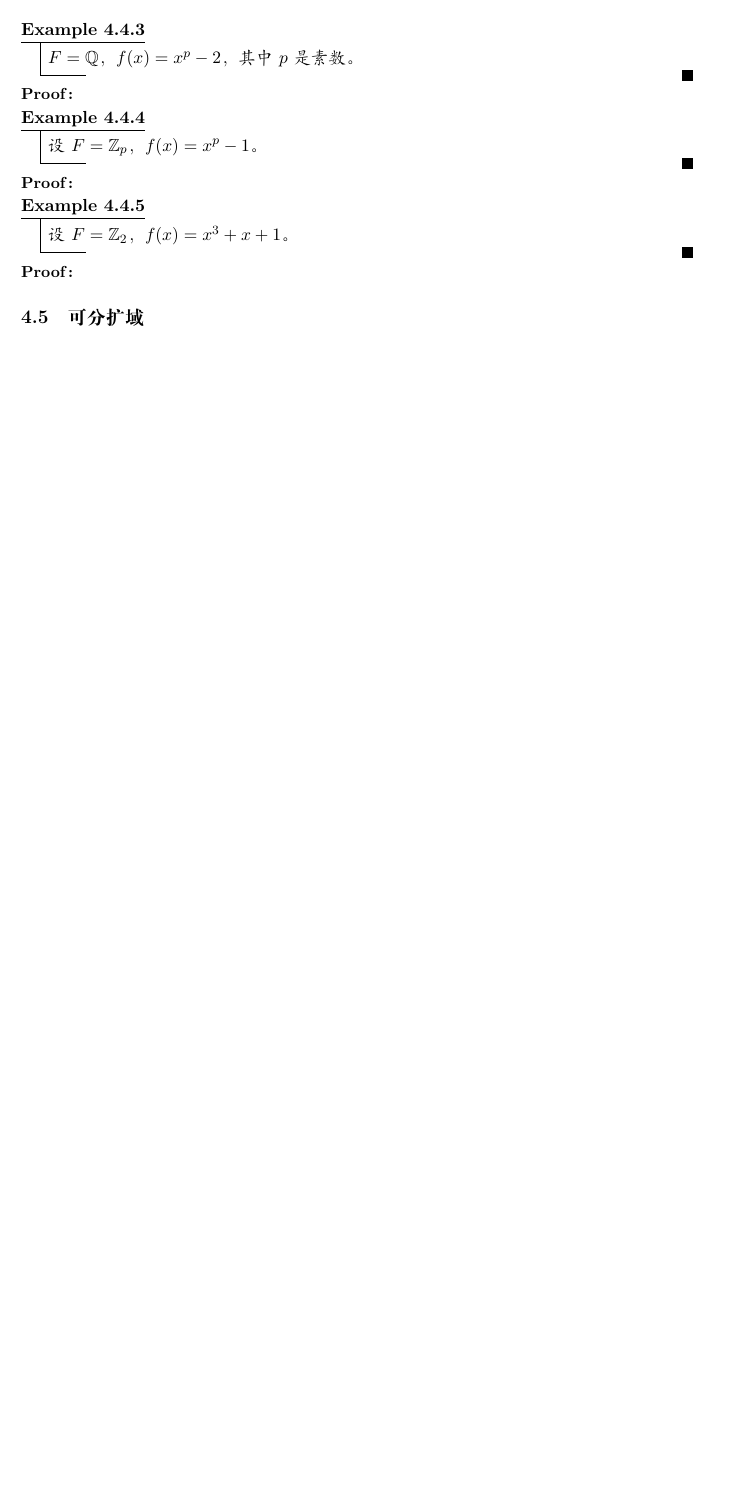
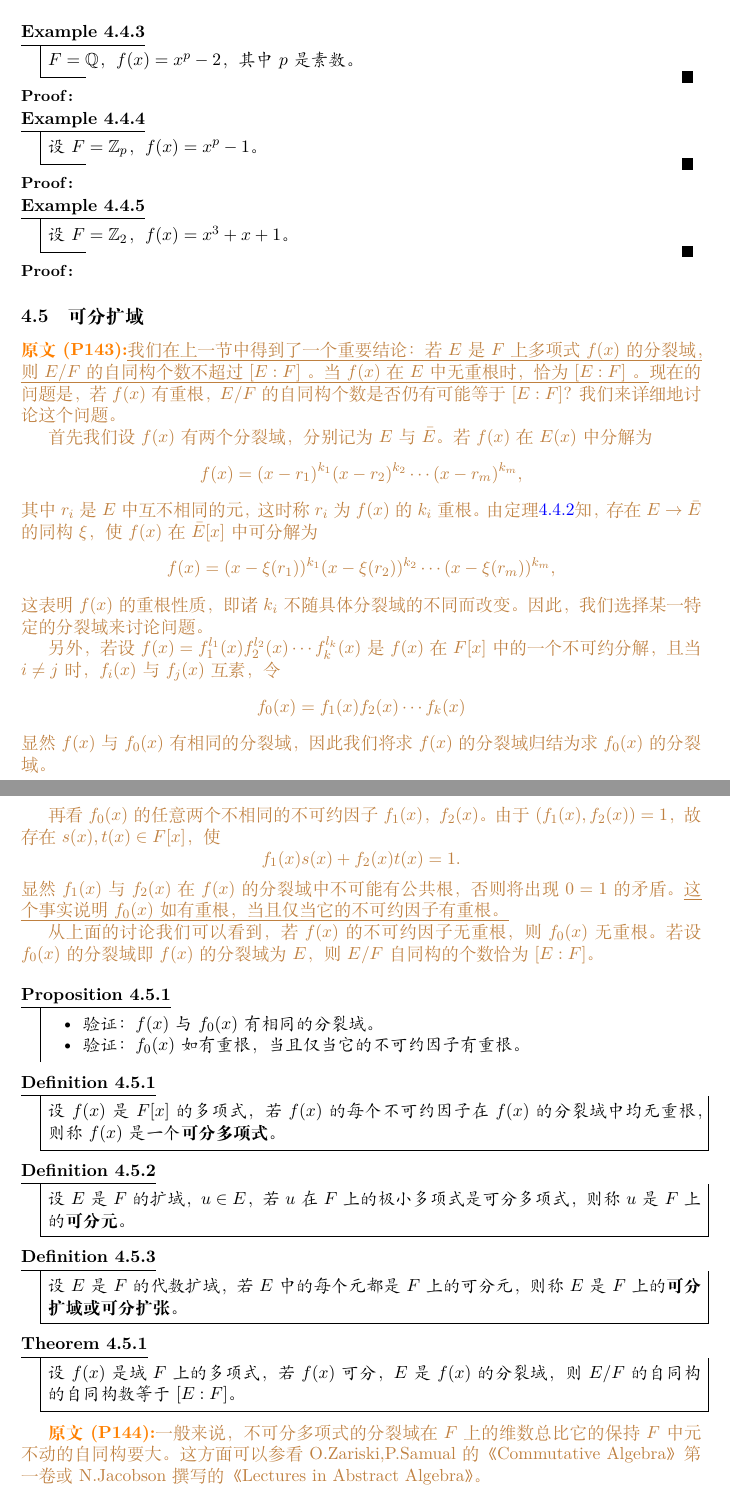
Before and after one commit to kl869994854/MyNotes, a LaTeX document (LaTeX/Absract Algebra/2021-term-1-AA/AbstractAlgebraNOTES.tex, which reads LaTeX/Absract Algebra/2021-term-1-AA/includefiles(YMS)/Section4.tex): part of page 16 of 18 before the commit and two parts of pages 16 and 17 of 20 after it, the two joined at a grey line, cut so that both start at the same text, the shorter picture padded with empty space. Compiled offline with XeLaTeX.

Commit message:
于417、

```diff
--- a/LaTeX/Absract Algebra/2021-term-1-AA/includefiles(YMS)/Section4.tex
+++ b/LaTeX/Absract Algebra/2021-term-1-AA/includefiles(YMS)/Section4.tex
@@ -430,3 +430,69 @@
 \end{proof}
 
 \subsection{可分扩域}
+
+\original
+{
+	\uline{我们在上一节中得到了一个重要结论：若 $E$ 是 $F$ 上多项式 $f(x)$ 的分裂域，则 $E/F$ 的自同构个数不超过 $[E:F]$ 。当 $f(x)$ 在 $E$ 中无重根时，恰为 $[E:F]$ 。}现在的问题是，若$f(x)$有重根，$E/F$的自同构个数是否仍有可能等于$[E:F]$？我们来详细地讨论这个问题。
+	\par
+	首先我们设$f(x)$有两个分裂域，分别记为$E$与$\bar{E}$。若$f(x)$在$E(x)$中分解为
+	\begin{equation*}
+		f(x)=(x-r_{1})^{k_{1}}(x-r_{2})^{k_{2}}\cdots(x-r_{m})^{k_{m}},
+	\end{equation*}
+	其中$r_{i}$是$E$中互不相同的元，这时称$r_{i}$为$f(x)$的$k_{i}$重根。由定理\ref{YMSthe040402}知，存在$E \rightarrow \bar{E}$的同构$\xi$，使$f(x)$在$\bar{E}[x]$中可分解为
+	\begin{equation*}
+		f(x)=(x-\xi(r_{1}))^{k_{1}}(x-\xi(r_{2}))^{k_{2}}\cdots(x-\xi(r_{m}))^{k_{m}},
+	\end{equation*}
+	这表明$f(x)$的重根性质，即诸$k_{i}$不随具体分裂域的不同而改变。因此，我们选择某一特定的分裂域来讨论问题。
+	\par
+	另外，若设$f(x)=f_{1}^{l_{1}}(x)f_{2}^{l_{2}}(x)\cdots f_{k}^{l_{k}}(x)$是$f(x)$在$F[x]$中的一个不可约分解，且当$i\neq j$时，$f_{i}(x)$与$f_{j}(x)$互素，令
+	\begin{equation*}
+		f_{0}(x)=f_{1}(x)f_{2}(x)\cdots f_{k}(x)
+	\end{equation*}
+	显然$f(x)$与$f_{0}(x)$有相同的分裂域，因此我们将求$f(x)$的分裂域归结为求$f_{0}(x)$的分裂域。
+	\par
+	再看$f_{0}(x)$的任意两个不相同的不可约因子$f_{1}(x)$，$f_{2}(x)$。由于$(f_{1}(x),f_{2}(x))=1$，故存在$s(x),t(x)\in F[x]$，使
+	\begin{equation*}
+		f_{1}(x)s(x)+f_{2}(x)t(x)=1.
+	\end{equation*}
+	显然$f_{1}(x)$与$f_{2}(x)$在$f(x)$的分裂域中不可能有公共根，否则将出现$0=1$的矛盾。\uline{这个事实说明 $f_{0}(x)$ 如有重根，当且仅当它的不可约因子有重根。}
+	\par
+	从上面的讨论我们可以看到，若$f(x)$的不可约因子无重根，则$f_{0}(x)$无重根。若设$f_{0}(x)$的分裂域即$f(x)$的分裂域为$E$，则$E/F$自同构的个数恰为$[E:F]$。
+}
+{P143}
+
+
+
+
+\begin{proposition}
+	\begin{itemize}
+		\item 验证：$f(x)$与$f_{0}(x)$有相同的分裂域。
+		\item 验证：$f_{0}(x)$ 如有重根，当且仅当它的不可约因子有重根。
+	\end{itemize}
+\end{proposition}
+
+
+\begin{definition}
+	设$f(x)$是$F[x]$的多项式，若$f(x)$的每个不可约因子在$f(x)$的分裂域中均无重根，则称$f(x)$是一个\textbf{可分多项式}。
+\end{definition}
+
+\begin{definition}
+	设$E$是$F$的扩域，$u\in E$，若$u$在$F$上的极小多项式是可分多项式，则称$u$是$F$上的\textbf{可分元}。
+\end{definition}
+
+\begin{definition}
+	设$E$是$F$的代数扩域，若$E$中的每个元都是$F$上的可分元，则称$E$是$F$上的\textbf{可分扩域或可分扩张}。
+\end{definition}
+
+
+\begin{theorem}
+	设$f(x)$是域$F$上的多项式，若$f(x)$可分，$E$是$f(x)$的分裂域，则$E/F$的自同构的自同构数等于$[E:F]$。
+\end{theorem}
+
+\original
+{
+	一般来说，不可分多项式的分裂域在$F$上的维数总比它的保持$F$中元不动的自同构要大。这方面可以参看O.Zariski,P.Samual的《Commutative Algebra》第一卷或N.Jacobson撰写的《Lectures in Abstract Algebra》。
+}
+{P144}
+\begin{proposition}
+	举例：一般来说，不可分多项式的分裂域在$F$上的维数总比它的保持$F$中元不动的自同构要大。
```
Also changed, not shown: MD/抽代/2021_12_09讲的某个往届的期末卷.md (+11 -2 lines), LaTeX/Absract Algebra/2021-term-1-AA/includefiles(YMS)/Section4.tex (45 more changed lines).
